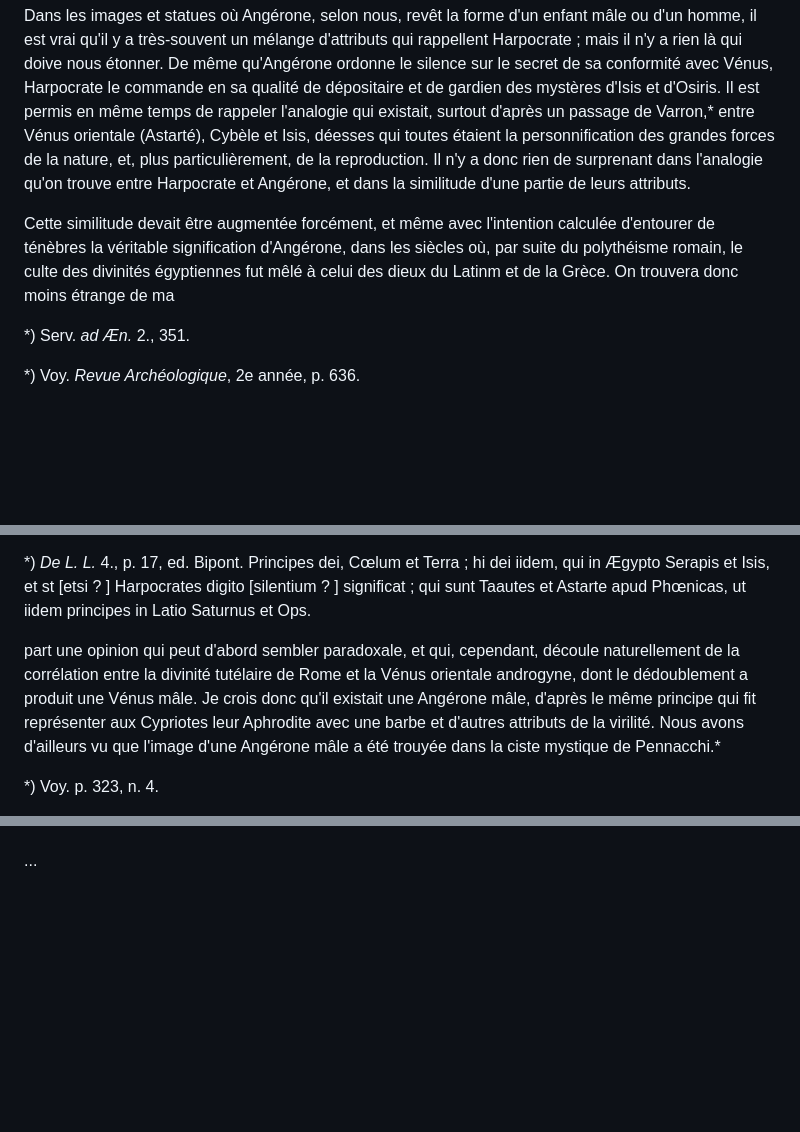
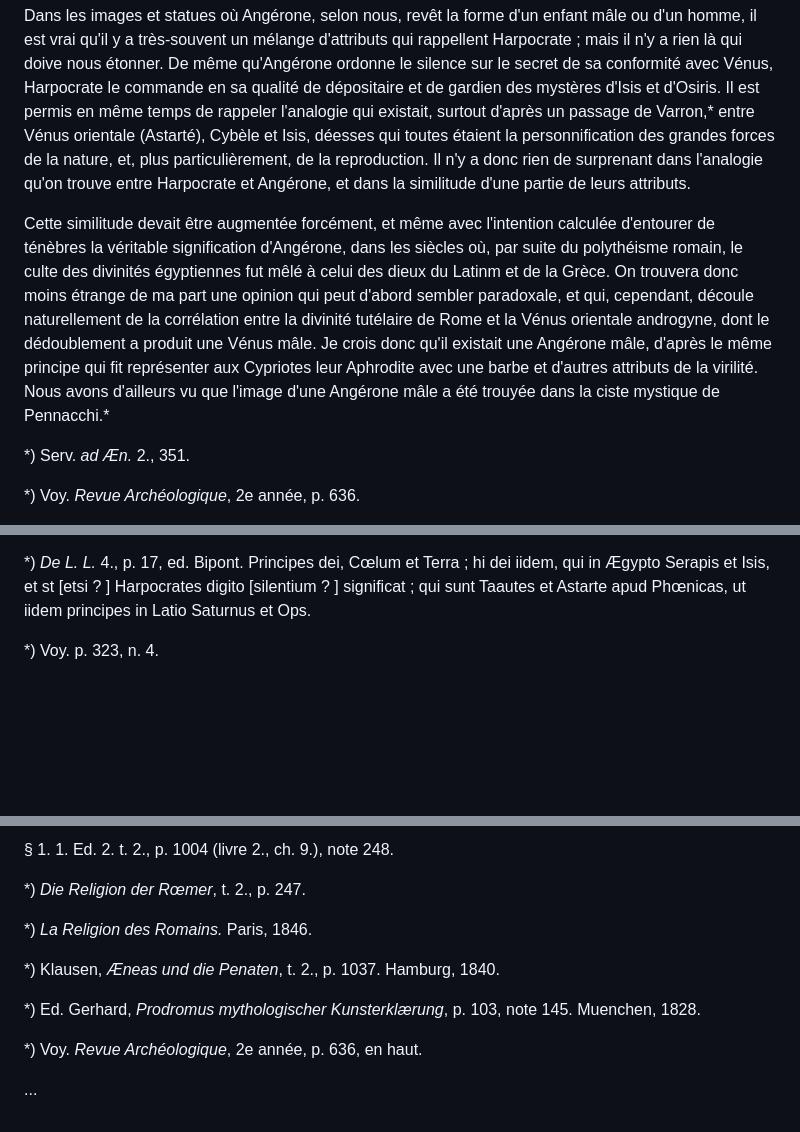
Before and after one commit to solaranamnesis/frederic-jules-sichel, a Markdown page: recherches-sur-les-divalia-et-les-angeronalia-des-romains/full-text-french.md, 3 parts joined by grey strips. GitHub-like rendering; blank space fills up the shorter version.

```diff
--- a/recherches-sur-les-divalia-et-les-angeronalia-des-romains/full-text-french.md
+++ b/recherches-sur-les-divalia-et-les-angeronalia-des-romains/full-text-french.md
@@ -521,11 +521,7 @@ _Monuments figurés, où Angerona revêt la forme mâle._
 
 Dans les images et statues où Angérone, selon nous, revêt la forme d'un enfant mâle ou d'un homme, il est vrai qu'il y a très-souvent un mélange d'attributs qui rappellent Harpocrate ; mais il n'y a rien là qui doive nous étonner. De même qu'Angérone ordonne le silence sur le secret de sa conformité avec Vénus, Harpocrate le commande en sa qualité de dépositaire et de gardien des mystères d'Isis et d'Osiris. Il est permis en même temps de rappeler l'analogie qui existait, surtout d'après un passage de Varron,* entre Vénus orientale (Astarté), Cybèle et Isis, déesses qui toutes étaient la personnification des grandes forces de la nature, et, plus particulièrement, de la reproduction. Il n'y a donc rien de surprenant dans l'analogie qu'on trouve entre Harpocrate et Angérone, et dans la similitude d'une partie de leurs attributs.
 
-Cette similitude devait être augmentée forcément, et même avec
-l'intention calculée d'entourer de ténèbres la véritable signification
-d'Angérone, dans les siècles où, par suite du polythéisme romain,
-le culte des divinités égyptiennes fut mêlé à celui des dieux du
-Latinm et de la Grèce. On trouvera donc moins étrange de ma
+Cette similitude devait être augmentée forcément, et même avec l'intention calculée d'entourer de ténèbres la véritable signification d'Angérone, dans les siècles où, par suite du polythéisme romain, le culte des divinités égyptiennes fut mêlé à celui des dieux du Latinm et de la Grèce. On trouvera donc moins étrange de ma part une opinion qui peut d'abord sembler paradoxale, et qui, cependant, découle naturellement de la corrélation entre la divinité tutélaire de Rome et la Vénus orientale androgyne, dont le dédoublement a produit une Vénus mâle. Je crois donc qu'il existait une Angérone mâle, d'après le même principe qui fit représenter aux Cypriotes leur Aphrodite avec une barbe et d'autres attributs de la virilité. Nous avons d'ailleurs vu que l'image d'une Angérone mâle a été trouyée dans la ciste mystique de Pennacchi.*
 
 *) Serv. _ad Æn._ 2., 351.
 
@@ -536,8 +532,6 @@ Latinm et de la Grèce. On trouvera donc moins étrange de ma
 *) Voy. troisième partie, p. 224, note 1.
 
 *) _De L. L._ 4., p. 17, ed. Bipont. Principes dei, Cœlum et Terra ; hi dei iidem, qui in Ægypto Serapis et Isis, et st [etsi ? ] Harpocrates digito [silentium ? ] significat ; qui sunt Taautes et Astarte apud Phœnicas, ut iidem principes in Latio Saturnus et Ops.
-
-part une opinion qui peut d'abord sembler paradoxale, et qui, cependant, découle naturellement de la corrélation entre la divinité tutélaire de Rome et la Vénus orientale androgyne, dont le dédoublement a produit une Vénus mâle. Je crois donc qu'il existait une Angérone mâle, d'après le même principe qui fit représenter aux Cypriotes leur Aphrodite avec une barbe et d'autres attributs de la virilité. Nous avons d'ailleurs vu que l'image d'une Angérone mâle a été trouyée dans la ciste mystique de Pennacchi.*
 
 *) Voy. p. 323, n. 4.
 
@@ -586 +594,13 @@ Il ne paraît pas y avoir eu de socle, et les pieds ne sont pas soudés, mais fo
+§ 1\. 1. Ed. 2. t. 2., p. 1004 (livre 2., ch. 9.), note 248.
+
+*) _Die Religion der Rœmer_, t. 2., p. 247.
+
+*) _La Religion des Romains._ Paris, 1846.
+
+*) Klausen, _Æneas und die Penaten_, t. 2., p. 1037. Hamburg, 1840.
+
+*) Ed. Gerhard, _Prodromus mythologischer Kunsterklærung_, p. 103, note 145. Muenchen, 1828.
+
+*) Voy. _Revue Archéologique_, 2e année, p. 636, en haut.
+
 ...
```
Also changed, not shown: other parts of recherches-sur-les-divalia-et-les-angeronalia-des-romains/full-text-french.md (+14 -0 lines).
